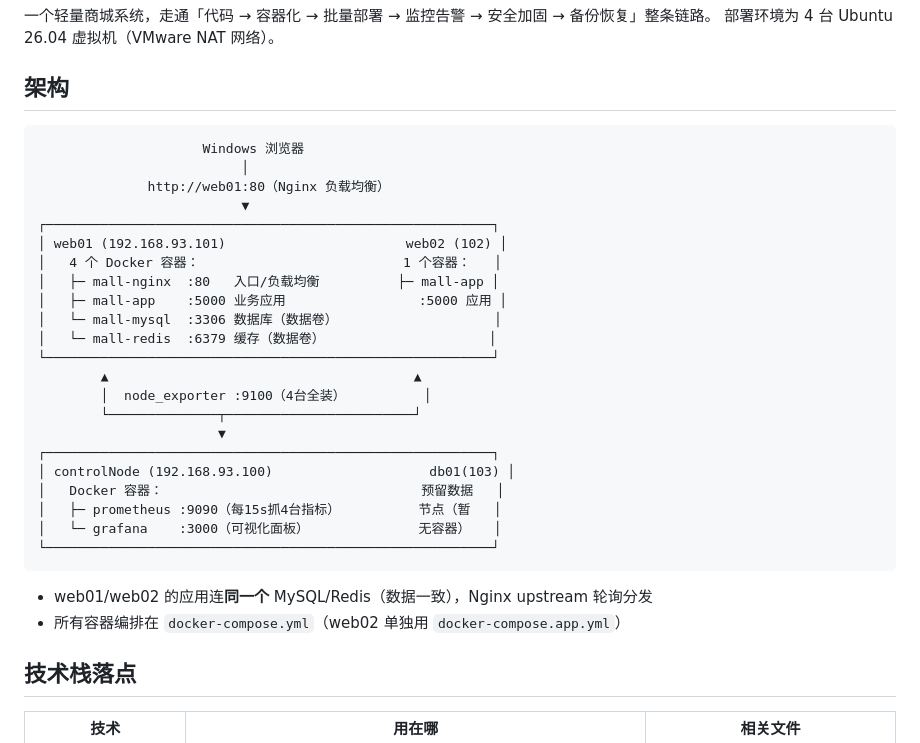
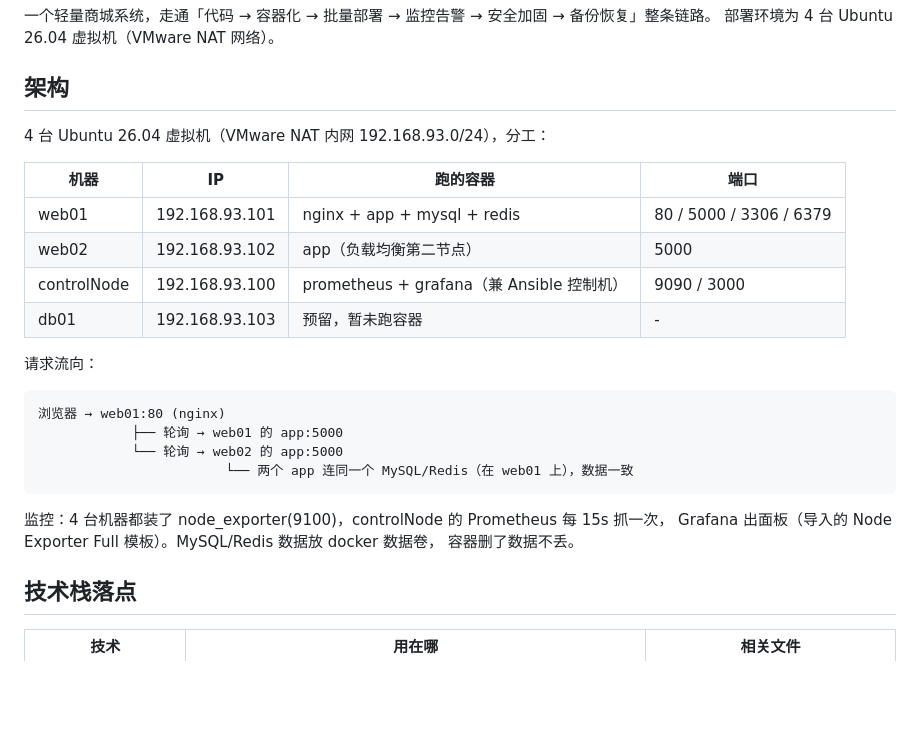
Before and after one commit to wjh20041129/mall-ops, a Markdown page: README.md, the part around the change. Drawn GitHub-style; blank space fills up the shorter version.

Commit message:
README 架构图改为简洁表格和请求流向描述

````diff
--- a/README.md
+++ b/README.md
@@ -5,33 +5,27 @@
 
 ## 架构
 
+4 台 Ubuntu 26.04 虚拟机（VMware NAT 内网 192.168.93.0/24），分工：
+
+| 机器 | IP | 跑的容器 | 端口 |
+|---|---|---|---|
+| web01 | 192.168.93.101 | nginx + app + mysql + redis | 80 / 5000 / 3306 / 6379 |
+| web02 | 192.168.93.102 | app（负载均衡第二节点） | 5000 |
+| controlNode | 192.168.93.100 | prometheus + grafana（兼 Ansible 控制机） | 9090 / 3000 |
+| db01 | 192.168.93.103 | 预留，暂未跑容器 | - |
+
+请求流向：
+
 ```
-                     Windows 浏览器
-                          │
-              http://web01:80（Nginx 负载均衡）
-                          ▼
-┌─────────────────────────────────────────────────────────┐
-│ web01 (192.168.93.101)                       web02 (102) │
-│   4 个 Docker 容器：                          1 个容器：   │
-│   ├─ mall-nginx  :80   入口/负载均衡          ├─ mall-app │
-│   ├─ mall-app    :5000 业务应用                 :5000 应用 │
-│   └─ mall-mysql  :3306 数据库（数据卷）                    │
-│   └─ mall-redis  :6379 缓存（数据卷）                     │
-└─────────────────────────────────────────────────────────┘
-        ▲                                       ▲
-        │  node_exporter :9100（4台全装）          │
-        └──────────────┬────────────────────────┘
-                       ▼
-┌─────────────────────────────────────────────────────────┐
-│ controlNode (192.168.93.100)                    db01(103) │
-│   Docker 容器：                                 预留数据   │
-│   ├─ prometheus :9090（每15s抓4台指标）          节点（暂   │
-│   └─ grafana    :3000（可视化面板）              无容器）   │
-└─────────────────────────────────────────────────────────┘
+浏览器 → web01:80 (nginx)
+            ├── 轮询 → web01 的 app:5000
+            └── 轮询 → web02 的 app:5000
+                        └── 两个 app 连同一个 MySQL/Redis（在 web01 上），数据一致
 ```
 
-- web01/web02 的应用连**同一个** MySQL/Redis（数据一致），Nginx upstream 轮询分发
-- 所有容器编排在 `docker-compose.yml`（web02 单独用 `docker-compose.app.yml`）
+监控：4 台机器都装了 node_exporter(9100)，controlNode 的 Prometheus 每 15s 抓一次，
+Grafana 出面板（导入的 Node Exporter Full 模板）。MySQL/Redis 数据放 docker 数据卷，
+容器删了数据不丢。
 
 ## 技术栈落点
 
````
